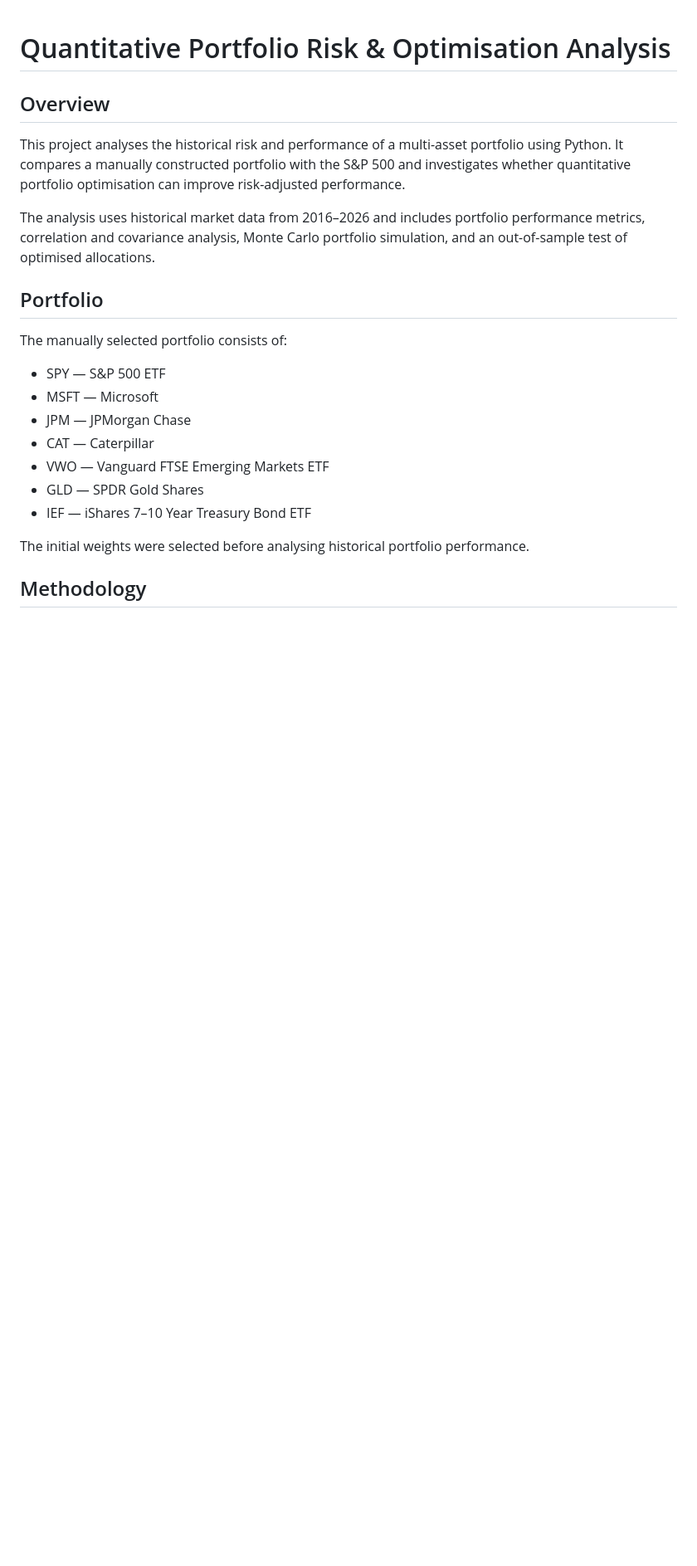
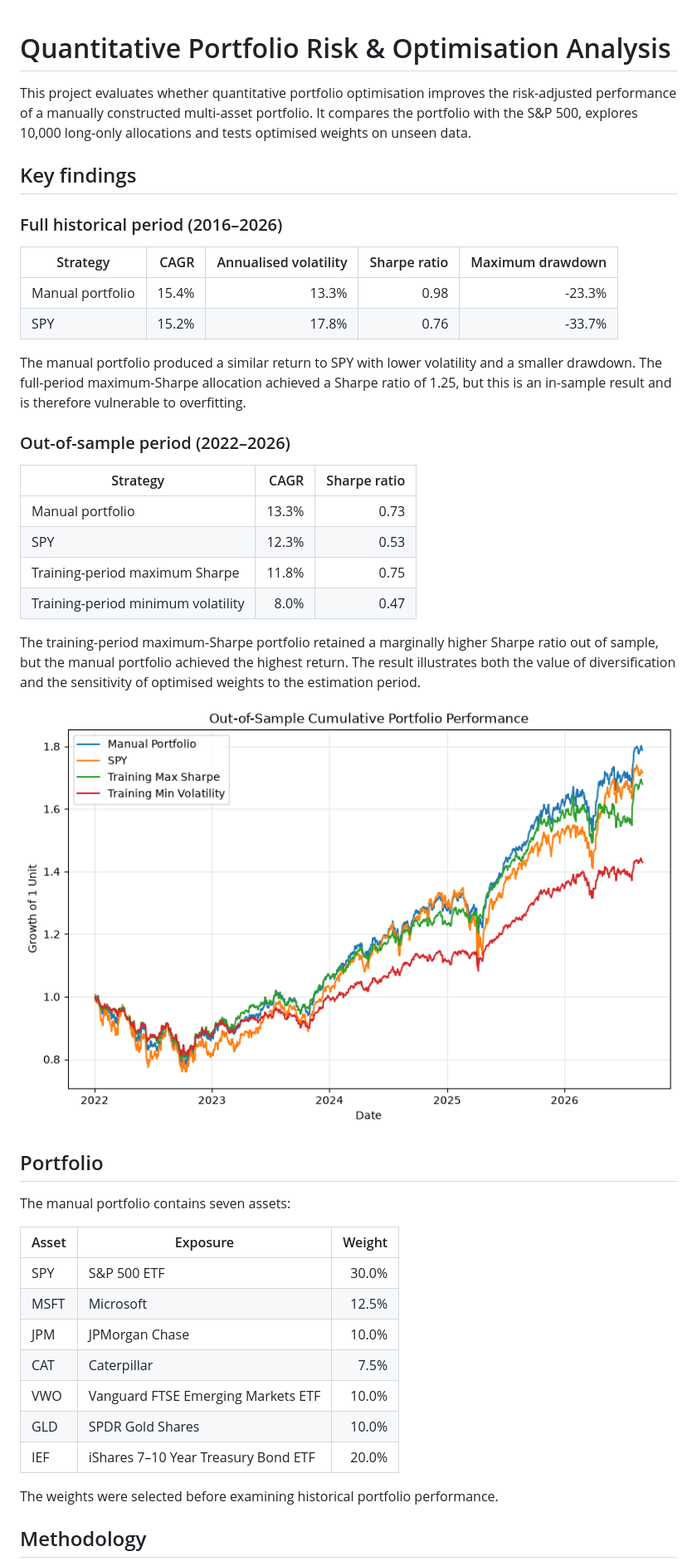
Before and after one commit to ata-tuna/portfolio-risk-optimisation, a Markdown page: README.md, the part around one of its changes. Shown at 83% size. Rendered like a GitHub page; pictures changed too: figures/out_of_sample_performance.png (added); blank space fills up the shorter version.

```diff
--- a/README.md
+++ b/README.md
@@ -1,24 +1,46 @@
 # Quantitative Portfolio Risk & Optimisation Analysis
 
-## Overview
+This project evaluates whether quantitative portfolio optimisation improves the risk-adjusted performance of a manually constructed multi-asset portfolio. It compares the portfolio with the S&P 500, explores 10,000 long-only allocations and tests optimised weights on unseen data.
 
-This project analyses the historical risk and performance of a multi-asset portfolio using Python. It compares a manually constructed portfolio with the S&P 500 and investigates whether quantitative portfolio optimisation can improve risk-adjusted performance.
+## Key findings
 
-The analysis uses historical market data from 2016–2026 and includes portfolio performance metrics, correlation and covariance analysis, Monte Carlo portfolio simulation, and an out-of-sample test of optimised allocations.
+### Full historical period (2016–2026)
+
+| Strategy | CAGR | Annualised volatility | Sharpe ratio | Maximum drawdown |
+|---|---:|---:|---:|---:|
+| Manual portfolio | 15.4% | 13.3% | 0.98 | -23.3% |
+| SPY | 15.2% | 17.8% | 0.76 | -33.7% |
+
+The manual portfolio produced a similar return to SPY with lower volatility and a smaller drawdown. The full-period maximum-Sharpe allocation achieved a Sharpe ratio of 1.25, but this is an in-sample result and is therefore vulnerable to overfitting.
+
+### Out-of-sample period (2022–2026)
+
+| Strategy | CAGR | Sharpe ratio |
+|---|---:|---:|
+| Manual portfolio | 13.3% | 0.73 |
+| SPY | 12.3% | 0.53 |
+| Training-period maximum Sharpe | 11.8% | 0.75 |
+| Training-period minimum volatility | 8.0% | 0.47 |
+
+The training-period maximum-Sharpe portfolio retained a marginally higher Sharpe ratio out of sample, but the manual portfolio achieved the highest return. The result illustrates both the value of diversification and the sensitivity of optimised weights to the estimation period.
+
+![Out-of-sample cumulative portfolio performance](figures/out_of_sample_performance.png)
 
 ## Portfolio
 
-The manually selected portfolio consists of:
+The manual portfolio contains seven assets:
 
-- SPY — S&P 500 ETF
-- MSFT — Microsoft
-- JPM — JPMorgan Chase
-- CAT — Caterpillar
-- VWO — Vanguard FTSE Emerging Markets ETF
-- GLD — SPDR Gold Shares
-- IEF — iShares 7–10 Year Treasury Bond ETF
+| Asset | Exposure | Weight |
+|---|---|---:|
+| SPY | S&P 500 ETF | 30.0% |
+| MSFT | Microsoft | 12.5% |
+| JPM | JPMorgan Chase | 10.0% |
+| CAT | Caterpillar | 7.5% |
+| VWO | Vanguard FTSE Emerging Markets ETF | 10.0% |
+| GLD | SPDR Gold Shares | 10.0% |
+| IEF | iShares 7–10 Year Treasury Bond ETF | 20.0% |
 
-The initial weights were selected before analysing historical portfolio performance.
+The weights were selected before examining historical portfolio performance.
 
 ## Methodology
 
```
Also changed, not shown: other parts of README.md (+30 -34 lines), figures/correlation_heatmap.png (added), figures/risk_return_opportunity_set.png (added), 2 other files.
